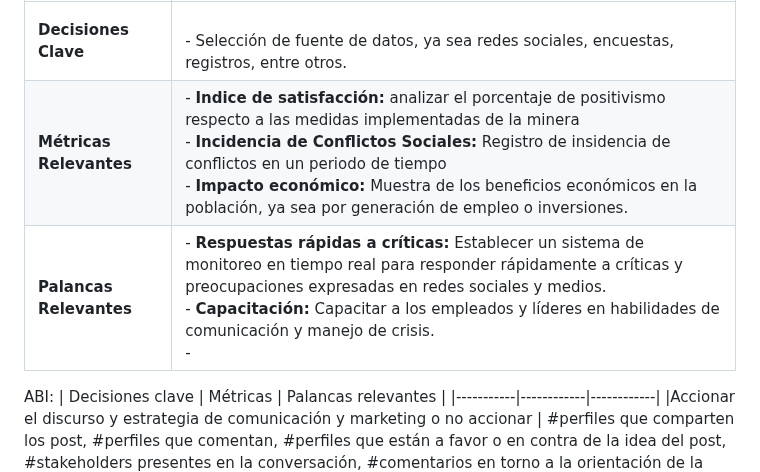
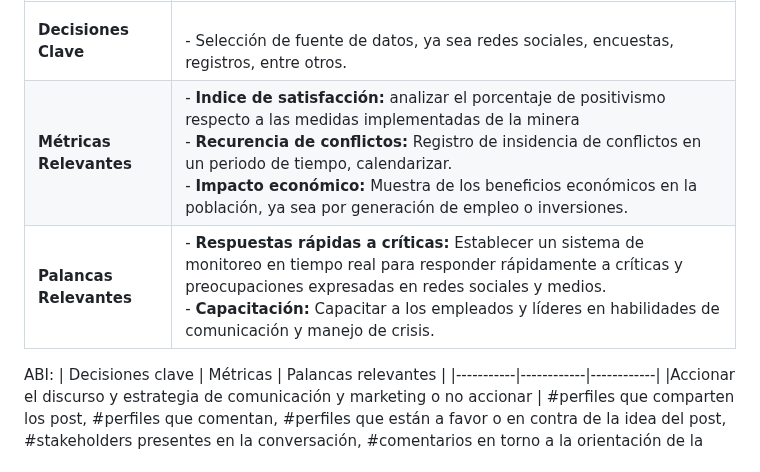
Before and after one commit to jomjac/ModelodeMachineLearning-PrevencionConflictosMinerosMediantePercepcionPublica, a Markdown page: 1. Elección del Problema.md, the part around the change. Drawn GitHub-style.

```diff
--- a/1. Elección del Problema.md
+++ b/1. Elección del Problema.md
@@ -38,8 +38,8 @@ ALICIA:
 | **Elemento**            | **Descripción**                                                                                                                                                          |
 |-------------------------|--------------------------------------------------------------------------------------------------------------------------------------------------------------------------|
 | **Decisiones Clave**    | <br>- Selección de fuente de datos, ya sea redes sociales, encuestas, registros, entre otros.     |
-| **Métricas Relevantes** | - **Indice de satisfacción:** analizar el porcentaje de positivismo respecto a las medidas implementadas de la minera<br>- **Incidencia de Conflictos Sociales:** Registro de insidencia de conflictos en un periodo de tiempo <br>- **Impacto económico:** Muestra de los beneficios económicos en la población, ya sea por generación de empleo o inversiones.      |
-| **Palancas Relevantes** | - **Respuestas rápidas a críticas:** Establecer un sistema de monitoreo en tiempo real para responder rápidamente a críticas y preocupaciones expresadas en redes sociales y medios.<br>- **Capacitación:** Capacitar a los empleados y líderes en habilidades de comunicación y manejo de crisis.<br>-
+| **Métricas Relevantes** | - **Indice de satisfacción:** analizar el porcentaje de positivismo respecto a las medidas implementadas de la minera<br>- **Recurencia de conflictos:** Registro de insidencia de conflictos en un periodo de tiempo, calendarizar. <br>- **Impacto económico:** Muestra de los beneficios económicos en la población, ya sea por generación de empleo o inversiones.      |
+| **Palancas Relevantes** | - **Respuestas rápidas a críticas:** Establecer un sistema de monitoreo en tiempo real para responder rápidamente a críticas y preocupaciones expresadas en redes sociales y medios.<br>- **Capacitación:** Capacitar a los empleados y líderes en habilidades de comunicación y manejo de crisis.<br>
 
 
 ABI:
```
